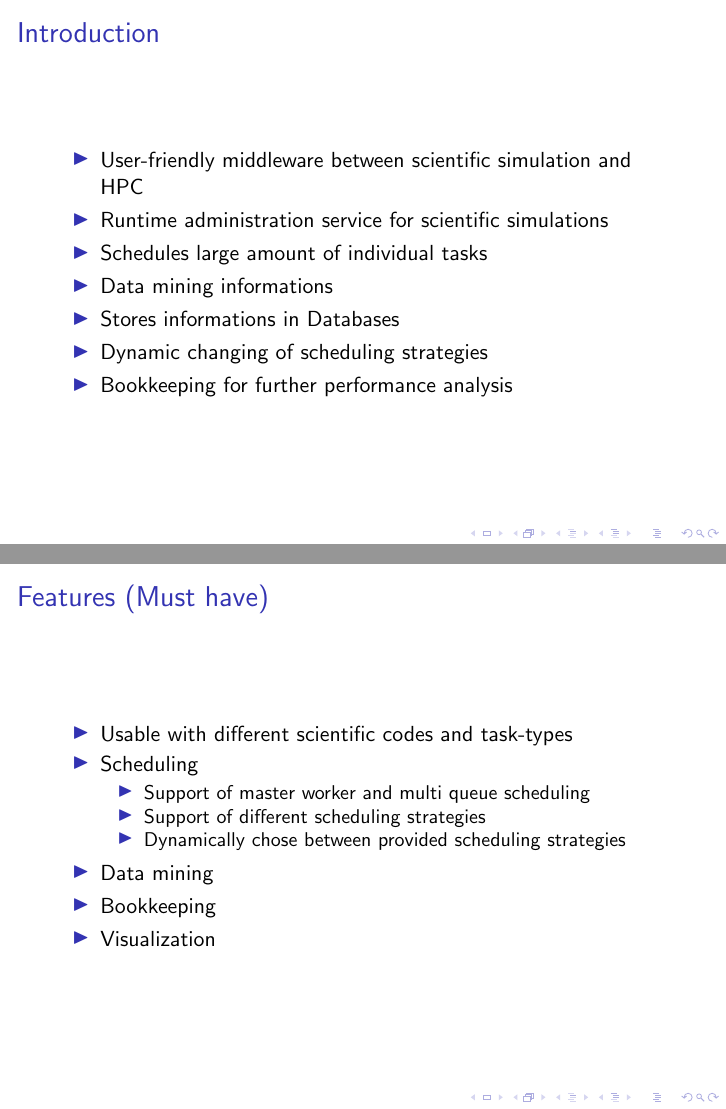
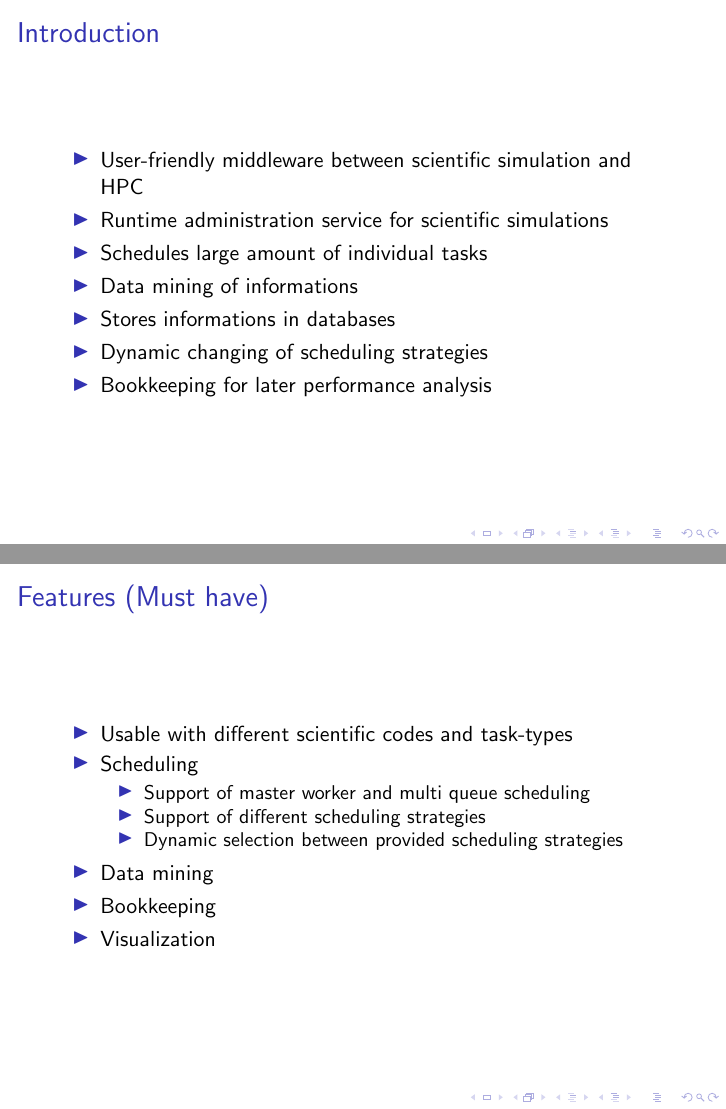
Before and after one commit to ardkastrati/Dynamic-Scheduler, LaTeX slides (docs/specification_presentation/specification_presentation.tex): pages 11 and 17 of 27, joined at a grey line. Compiled offline with pdfLaTeX; a LaTeX package or settings file that is missing is left out.

Commit message:
Modified specification presentation: Corrected spelling mistakes

```diff
--- a/docs/specification_presentation/specification_presentation.tex
+++ b/docs/specification_presentation/specification_presentation.tex
@@ -86,13 +86,13 @@
 			\pause
 			\item Schedules large amount of individual tasks
 			\pause
-			\item Data mining informations
+			\item Data mining of informations
 			\pause
-			\item Stores informations in Databases
+			\item Stores informations in databases
 			\pause
 			\item Dynamic changing of scheduling strategies
 			\pause
-			\item Bookkeeping for further performance analysis
+			\item Bookkeeping for later performance analysis
 		\end{itemize}
 	\end{frame}
 
@@ -107,7 +107,7 @@
 				\begin{itemize}
 					\item Support of master worker and multi queue scheduling
 					\item Support of different scheduling strategies
-					\item Dynamically chose between provided scheduling strategies
+					\item Dynamic selection between provided scheduling strategies
 				\end{itemize}
 
 			\pause
```
Also changed, not shown: docs/specification_presentation/images/aktivity_diagram.jpg, docs/specification_presentation/images/aktivity_diagram.png.
